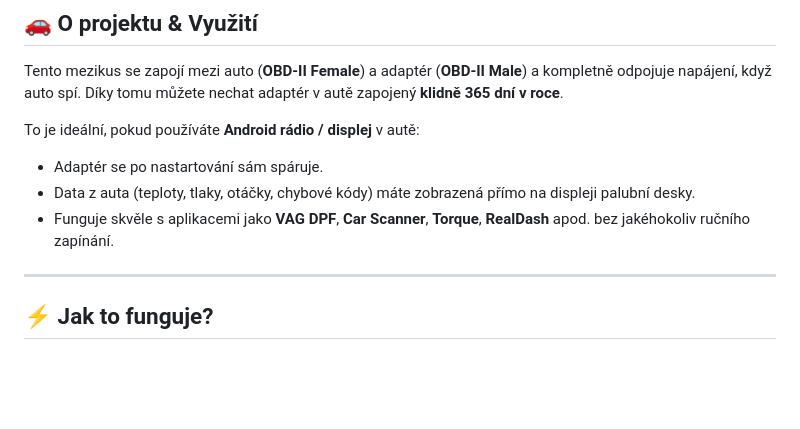
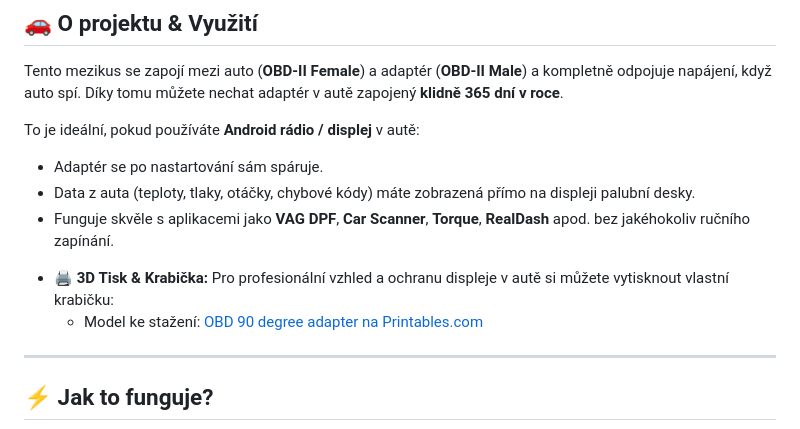
Before and after one commit to MarioHP/telemetry-monitor-flasher, a Markdown page: automaticke-spinani-obd.md, the part around the change. Rendered like a GitHub page; blank space fills up the shorter version.

```diff
--- a/automaticke-spinani-obd.md
+++ b/automaticke-spinani-obd.md
@@ -18,6 +18,8 @@ To je ideální, pokud používáte **Android rádio / displej** v autě:
 - Data z auta (teploty, tlaky, otáčky, chybové kódy) máte zobrazená přímo na displeji palubní desky.
 - Funguje skvěle s aplikacemi jako **VAG DPF**, **Car Scanner**, **Torque**, **RealDash** apod. bez jakéhokoliv ručního zapínání.
 
+* 🖨️ **3D Tisk & Krabička:** Pro profesionální vzhled a ochranu displeje v autě si můžete vytisknout vlastní krabičku:
+  * Model ke stažení: [OBD 90 degree adapter na Printables.com](https://www.printables.com/model/1563102-obd-90-degree-adapter)
 ---
 
 ## ⚡ Jak to funguje?
```
